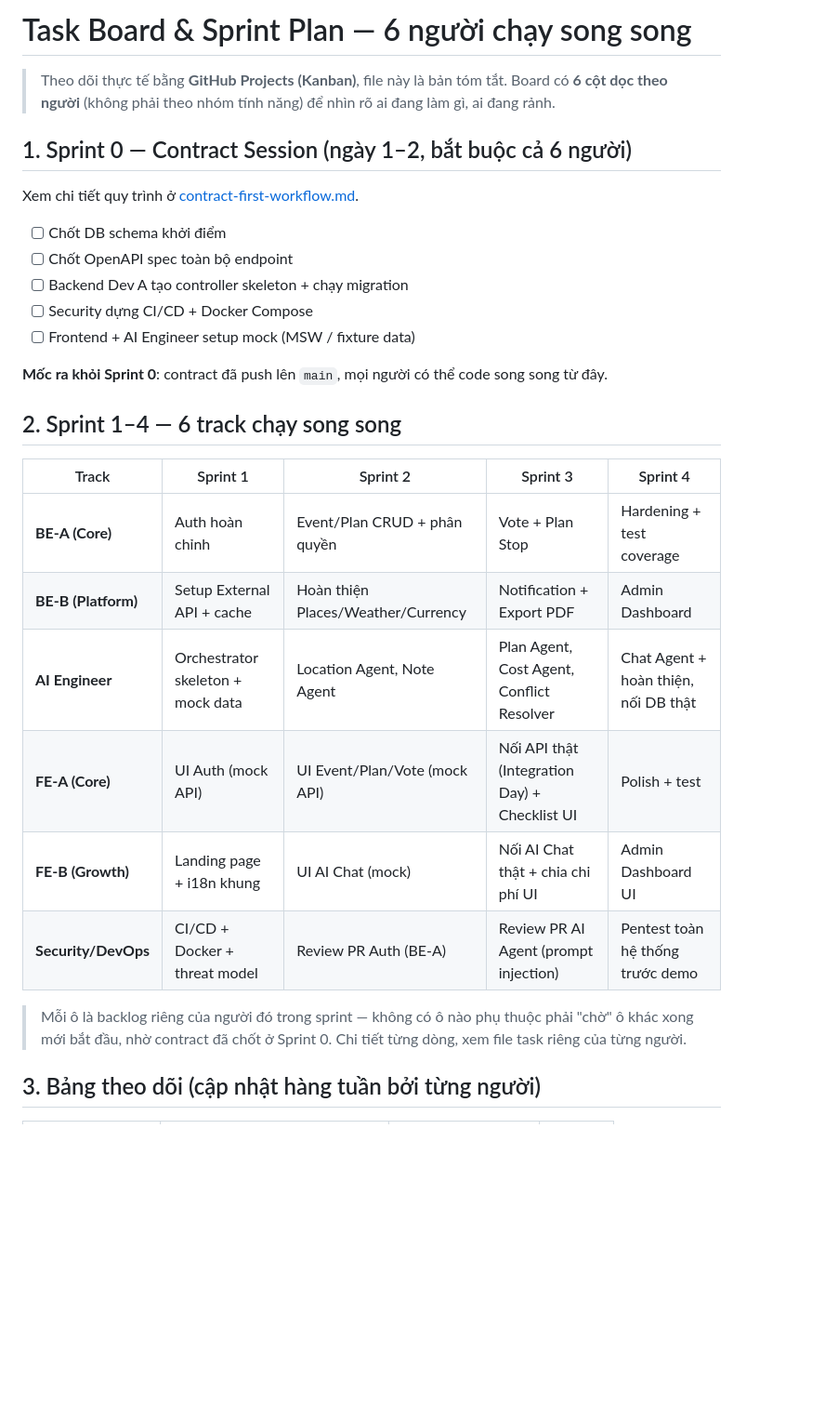
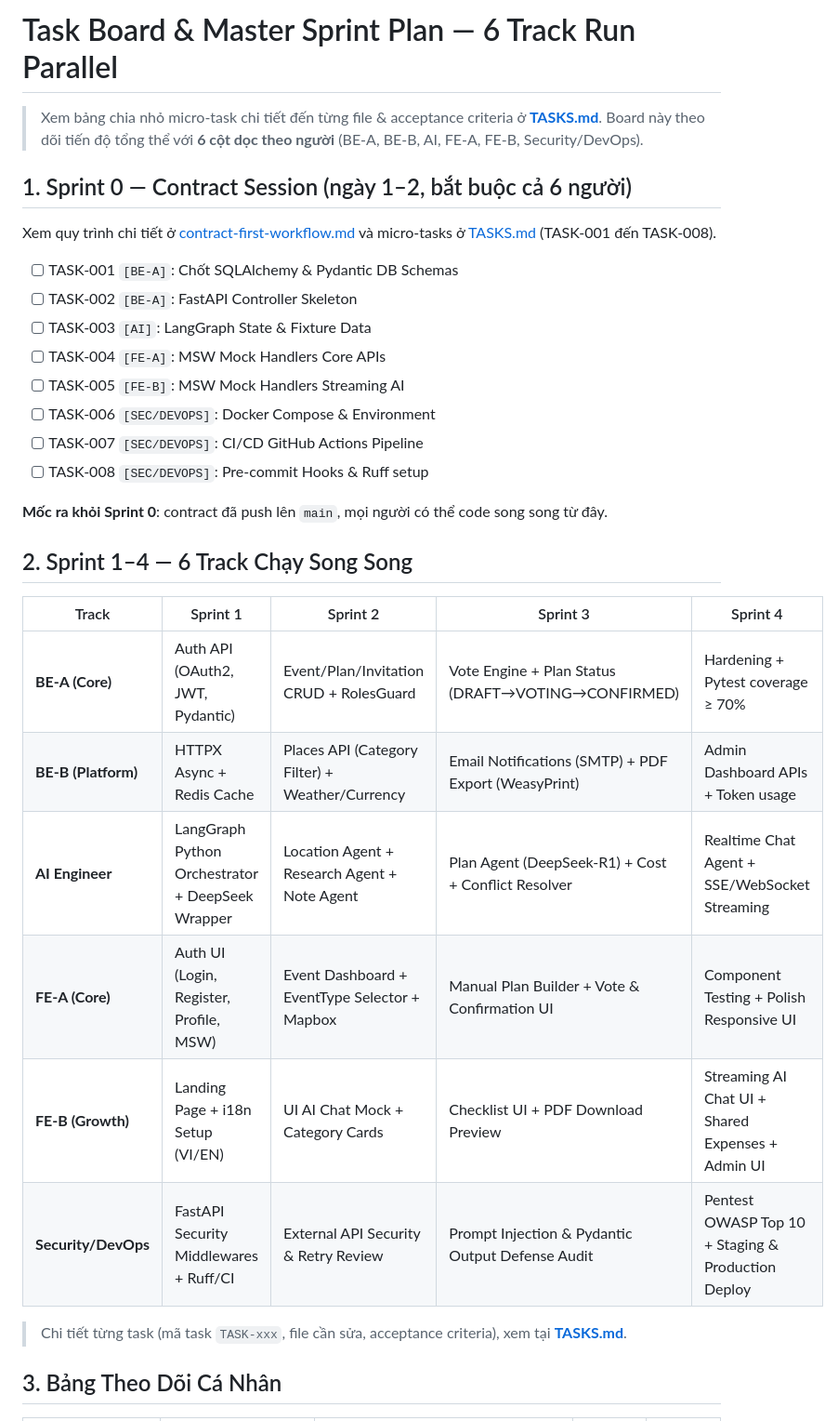
Before and after one commit to minhduc1212/Group_Project, a Markdown page: docs/04-tasks/task-board.md, the part around one of its changes. Shown at 93% size. GitHub-like rendering; blank space fills up the shorter version.

```diff
--- a/docs/04-tasks/task-board.md
+++ b/docs/04-tasks/task-board.md
@@ -1,29 +1,33 @@
-# Task Board & Sprint Plan — 6 người chạy song song
+# Task Board & Master Sprint Plan — 6 Track Run Parallel
 
-> Theo dõi thực tế bằng **GitHub Projects (Kanban)**, file này là bản tóm tắt. Board có **6 cột dọc theo người** (không phải theo nhóm tính năng) để nhìn rõ ai đang làm gì, ai đang rảnh.
+> Xem bảng chia nhỏ micro-task chi tiết đến từng file & acceptance criteria ở **[TASKS.md](../TASKS.md)**.
+> Board này theo dõi tiến độ tổng thể với **6 cột dọc theo người** (BE-A, BE-B, AI, FE-A, FE-B, Security/DevOps).
 
 ## 1. Sprint 0 — Contract Session (ngày 1–2, bắt buộc cả 6 người)
-Xem chi tiết quy trình ở [contract-first-workflow.md](../01-workflow/contract-first-workflow.md).
-- [ ] Chốt DB schema khởi điểm
-- [ ] Chốt OpenAPI spec toàn bộ endpoint
-- [ ] Backend Dev A tạo controller skeleton + chạy migration
-- [ ] Security dựng CI/CD + Docker Compose
-- [ ] Frontend + AI Engineer setup mock (MSW / fixture data)
+Xem quy trình chi tiết ở [contract-first-workflow.md](../01-workflow/contract-first-workflow.md) và micro-tasks ở [TASKS.md](../TASKS.md) (TASK-001 đến TASK-008).
+- [ ] TASK-001 `[BE-A]`: Chốt SQLAlchemy & Pydantic DB Schemas
+- [ ] TASK-002 `[BE-A]`: FastAPI Controller Skeleton
+- [ ] TASK-003 `[AI]`: LangGraph State & Fixture Data
+- [ ] TASK-004 `[FE-A]`: MSW Mock Handlers Core APIs
+- [ ] TASK-005 `[FE-B]`: MSW Mock Handlers Streaming AI
+- [ ] TASK-006 `[SEC/DEVOPS]`: Docker Compose & Environment
+- [ ] TASK-007 `[SEC/DEVOPS]`: CI/CD GitHub Actions Pipeline
+- [ ] TASK-008 `[SEC/DEVOPS]`: Pre-commit Hooks & Ruff setup
 
 **Mốc ra khỏi Sprint 0**: contract đã push lên `main`, mọi người có thể code song song từ đây.
 
-## 2. Sprint 1–4 — 6 track chạy song song
+## 2. Sprint 1–4 — 6 Track Chạy Song Song
 
 | Track | Sprint 1 | Sprint 2 | Sprint 3 | Sprint 4 |
 |---|---|---|---|---|
-| **BE-A (Core)** | Auth hoàn chỉnh | Event/Plan CRUD + phân quyền | Vote + Plan Stop | Hardening + test coverage |
-| **BE-B (Platform)** | Setup External API + cache | Hoàn thiện Places/Weather/Currency | Notification + Export PDF | Admin Dashboard |
-| **AI Engineer** | Orchestrator skeleton + mock data | Location Agent, Note Agent | Plan Agent, Cost Agent, Conflict Resolver | Chat Agent + hoàn thiện, nối DB thật |
-| **FE-A (Core)** | UI Auth (mock API) | UI Event/Plan/Vote (mock API) | Nối API thật (Integration Day) + Checklist UI | Polish + test |
-| **FE-B (Growth)** | Landing page + i18n khung | UI AI Chat (mock) | Nối AI Chat thật + chia chi phí UI | Admin Dashboard UI |
-| **Security/DevOps** | CI/CD + Docker + threat model | Review PR Auth (BE-A) | Review PR AI Agent (prompt injection) | Pentest toàn hệ thống trước demo |
+| **BE-A (Core)** | Auth API (OAuth2, JWT, Pydantic) | Event/Plan/Invitation CRUD + RolesGuard | Vote Engine + Plan Status (DRAFT→VOTING→CONFIRMED) | Hardening + Pytest coverage ≥ 70% |
+| **BE-B (Platform)** | HTTPX Async + Redis Cache | Places API (Category Filter) + Weather/Currency | Email Notifications (SMTP) + PDF Export (WeasyPrint) | Admin Dashboard APIs + Token usage |
+| **AI Engineer** | LangGraph Python Orchestrator + DeepSeek Wrapper | Location Agent + Research Agent + Note Agent | Plan Agent (DeepSeek-R1) + Cost + Conflict Resolver | Realtime Chat Agent + SSE/WebSocket Streaming |
+| **FE-A (Core)** | Auth UI (Login, Register, Profile, MSW) | Event Dashboard + EventType Selector + Mapbox | Manual Plan Builder + Vote & Confirmation UI | Component Testing + Polish Responsive UI |
+| **FE-B (Growth)** | Landing Page + i18n Setup (VI/EN) | UI AI Chat Mock + Category Cards | Checklist UI + PDF Download Preview | Streaming AI Chat UI + Shared Expenses + Admin UI |
+| **Security/DevOps** | FastAPI Security Middlewares + Ruff/CI | External API Security & Retry Review | Prompt Injection & Pydantic Output Defense Audit | Pentest OWASP Top 10 + Staging & Production Deploy |
 
-> Mỗi ô là backlog riêng của người đó trong sprint — không có ô nào phụ thuộc phải "chờ" ô khác xong mới bắt đầu, nhờ contract đã chốt ở Sprint 0. Chi tiết từng dòng, xem file task riêng của từng người.
+> Chi tiết từng task (mã task `TASK-xxx`, file cần sửa, acceptance criteria), xem tại **[TASKS.md](../TASKS.md)**.
 
-## 3. Bảng theo dõi (cập nhật hàng tuần bởi từng người)
+## 3. Bảng Theo Dõi Cá Nhân
 
```
Also changed, not shown: other parts of docs/04-tasks/task-board.md (+8 -23 lines), README.md (+1 -0 lines), docs/TASKS.md (added, +359 -0 lines).
